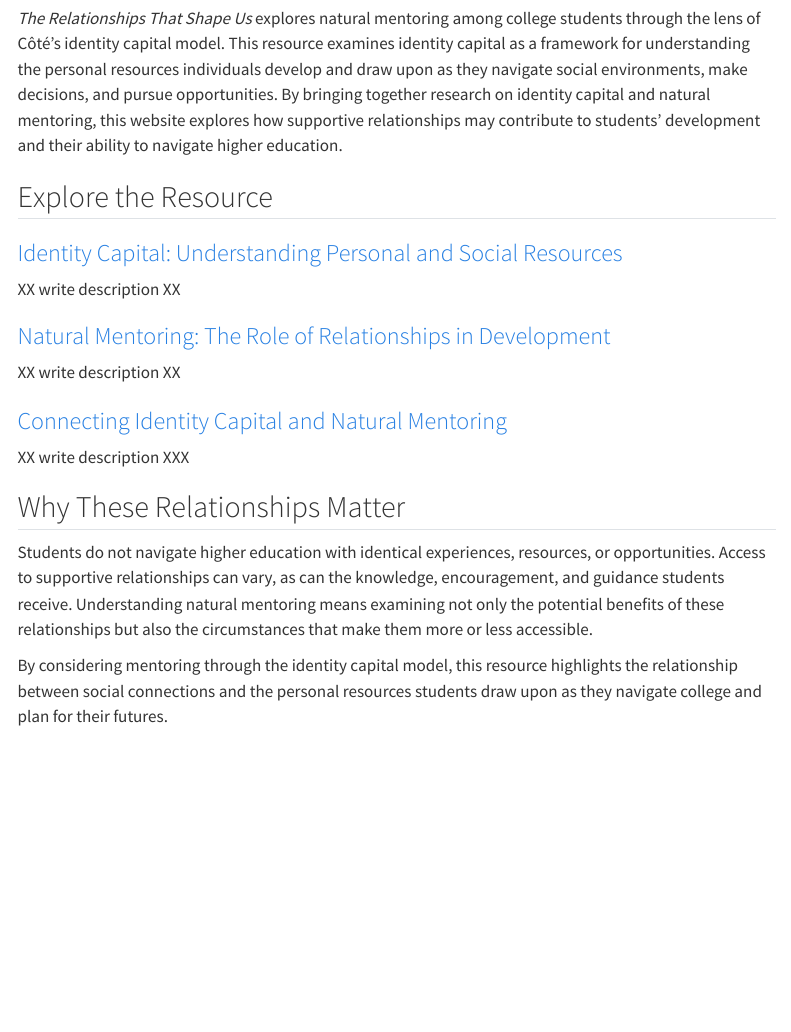
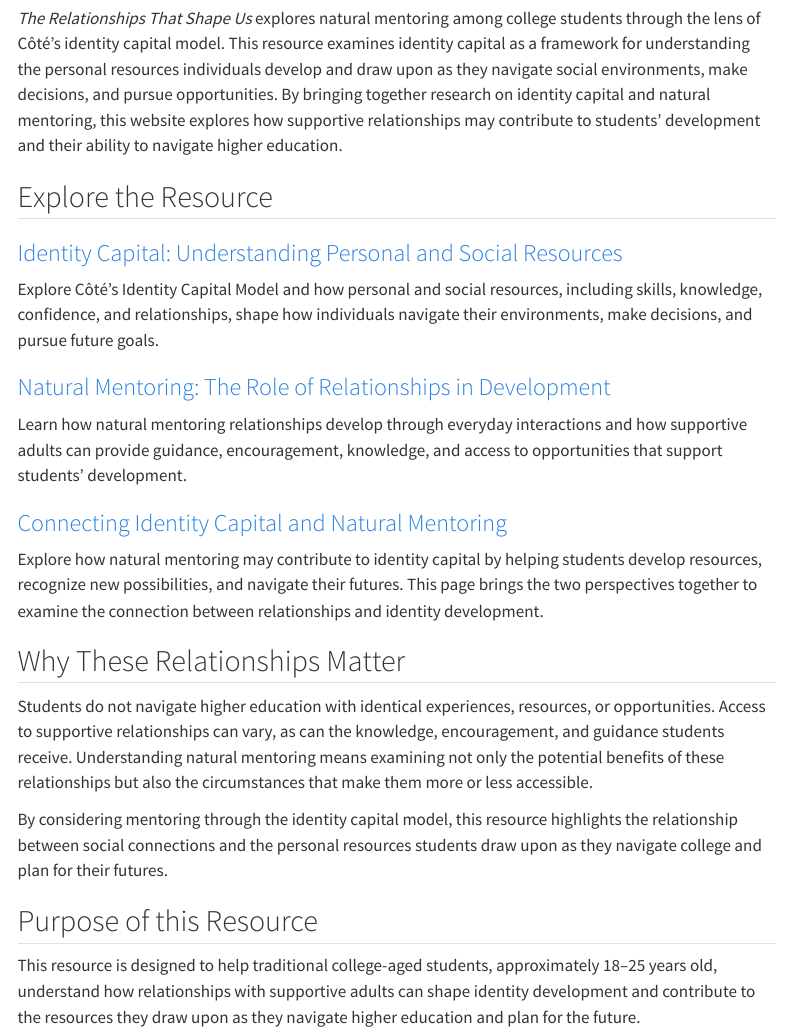
Before and after one commit to lilliansnider/ic-nm, a Quarto document (index.qmd): the page in a window 1100 px wide, from 600 px down. Rendered offline with R 4.5, knitr and Pandoc in place of Quarto, with nearby package versions; menus at the side of the page are left out.

Commit message:
Update homepage content

```diff
--- a/index.qmd
+++ b/index.qmd
@@ -17,16 +17,20 @@ Relationships with supportive adults play an important role in this process. Nat
 ## Explore the Resource
 
 ### [Identity Capital: Understanding Personal and Social Resources](/identitycapital.qmd){.fs-5}
-XX write description XX
+Explore Côté’s Identity Capital Model and how personal and social resources, including skills, knowledge, confidence, and relationships, shape how individuals navigate their environments, make decisions, and pursue future goals.
 
 ### [Natural Mentoring: The Role of Relationships in Development](/naturalmentoring.qmd){.fs-5}
-XX write description XX
+Learn how natural mentoring relationships develop through everyday interactions and how supportive adults can provide guidance, encouragement, knowledge, and access to opportunities that support students’ development.
 
 ### [Connecting Identity Capital and Natural Mentoring](/connecting.qmd){.fs-5}
-XX write description XXX
+Explore how natural mentoring may contribute to identity capital by helping students develop resources, recognize new possibilities, and navigate their futures. This page brings the two perspectives together to examine the connection between relationships and identity development.
 
 ## Why These Relationships Matter
 
 Students do not navigate higher education with identical experiences, resources, or opportunities. Access to supportive relationships can vary, as can the knowledge, encouragement, and guidance students receive. Understanding natural mentoring means examining not only the potential benefits of these relationships but also the circumstances that make them more or less accessible.
 
 By considering mentoring through the identity capital model, this resource highlights the relationship between social connections and the personal resources students draw upon as they navigate college and plan for their futures.
+
+## Purpose of this Resource
+
+This resource is designed to help traditional college-aged students, approximately 18–25 years old, understand how relationships with supportive adults can shape identity development and contribute to the resources they draw upon as they navigate higher education and plan for the future.
```
Also changed, not shown: docs/search.json, 1 other file.
